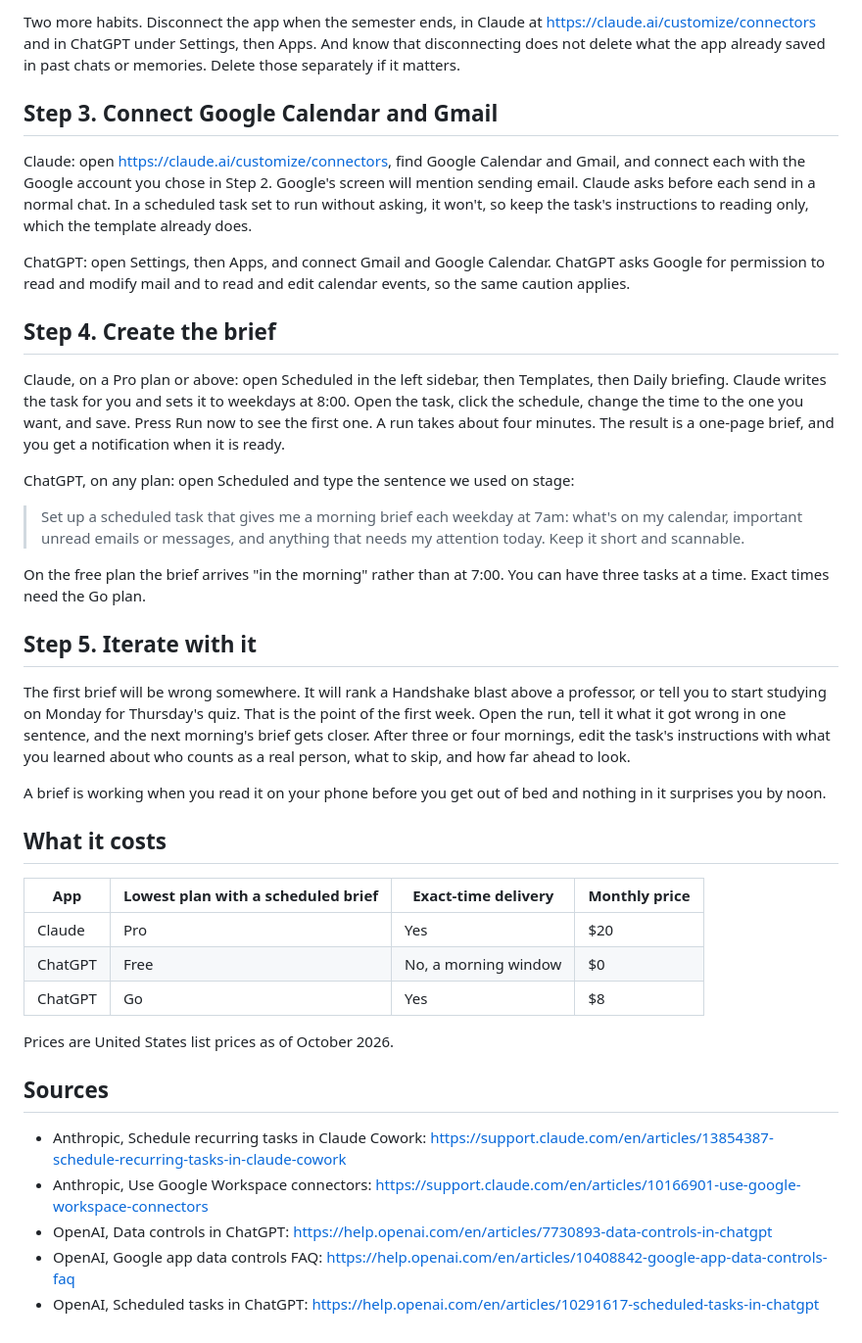
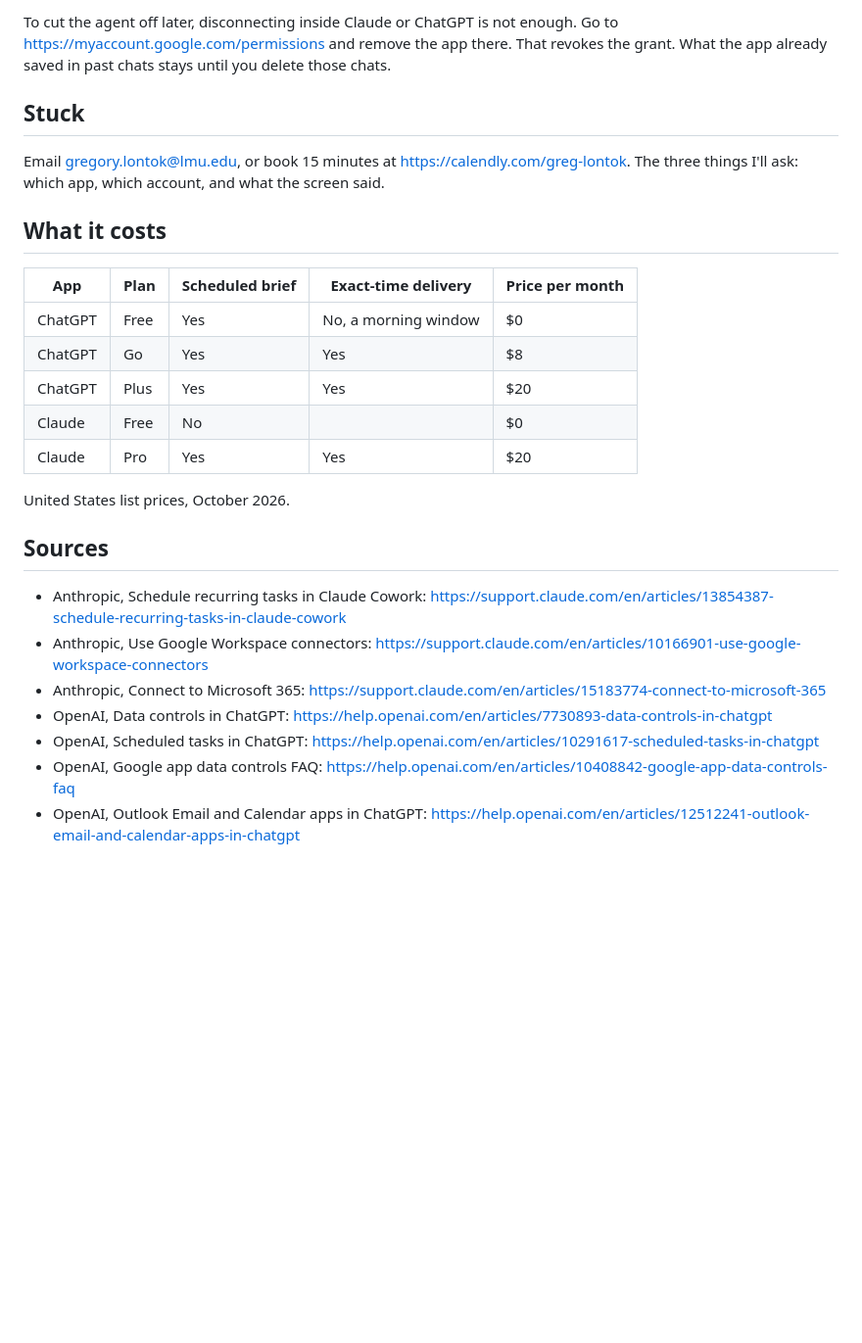
Before and after one commit to LMU-M-SCHOOL/mrkt-3533-s27, a Markdown page: guides/morning-brief.md, the part around one of its changes. Shown at 98% size. GitHub-like rendering; blank space fills up the shorter version.

Commit message:
guides: restructure the morning brief setup for completion, add the Microsoft 365 path and account advice

```diff
--- a/guides/morning-brief.md
+++ b/guides/morning-brief.md
@@ -59,66 +113,26 @@ involved.
 
-Two more habits. Disconnect the app when the semester ends, in Claude
-at https://claude.ai/customize/connectors and in ChatGPT under
-Settings, then Apps. And know that disconnecting does not delete what
-the app already saved in past chats or memories. Delete those
-separately if it matters.
+To cut the agent off later, disconnecting inside Claude or ChatGPT is
+not enough. Go to https://myaccount.google.com/permissions and remove
+the app there. That revokes the grant. What the app already saved in
+past chats stays until you delete those chats.
 
-## Step 3. Connect Google Calendar and Gmail
+## Stuck
 
-Claude: open https://claude.ai/customize/connectors, find Google
-Calendar and Gmail, and connect each with the Google account you
-chose in Step 2. Google's screen will mention sending email. Claude
-asks before each send in a normal chat. In a scheduled task set to
-run without asking, it won't, so keep the task's instructions to
-reading only, which the template already does.
-
-ChatGPT: open Settings, then Apps, and connect Gmail and Google
-Calendar. ChatGPT asks Google for permission to read and modify mail
-and to read and edit calendar events, so the same caution applies.
-
-## Step 4. Create the brief
-
-Claude, on a Pro plan or above: open Scheduled in the left sidebar,
-then Templates, then Daily briefing. Claude writes the task for you
-and sets it to weekdays at 8:00. Open the task, click the schedule,
-change the time to the one you want, and save. Press Run now to see
-the first one. A run takes about four minutes. The result is a
-one-page brief, and you get a notification when it is ready.
-
-ChatGPT, on any plan: open Scheduled and type the sentence we used on
-stage:
-
-> Set up a scheduled task that gives me a morning brief each weekday
-> at 7am: what's on my calendar, important unread emails or messages,
-> and anything that needs my attention today. Keep it short and
-> scannable.
-
-On the free plan the brief arrives "in the morning" rather than at
-7:00. You can have three tasks at a time. Exact times need the Go
-plan.
-
-## Step 5. Iterate with it
-
-The first brief will be wrong somewhere. It will rank a Handshake
-blast above a professor, or tell you to start studying on Monday for
-Thursday's quiz. That is the point of the first week. Open the run,
-tell it what it got wrong in one sentence, and the next morning's
-brief gets closer. After three or four mornings, edit the task's
-instructions with what you learned about who counts as a real person,
-what to skip, and how far ahead to look.
-
-A brief is working when you read it on your phone before you get out
-of bed and nothing in it surprises you by noon.
+Email gregory.lontok@lmu.edu, or book 15 minutes at
+https://calendly.com/greg-lontok. The three things I'll ask: which
+app, which account, and what the screen said.
 
 ## What it costs
 
-| App | Lowest plan with a scheduled brief | Exact-time delivery | Monthly price |
-| --- | --- | --- | --- |
-| Claude | Pro | Yes | $20 |
-| ChatGPT | Free | No, a morning window | $0 |
-| ChatGPT | Go | Yes | $8 |
+| App | Plan | Scheduled brief | Exact-time delivery | Price per month |
+| --- | --- | --- | --- | --- |
+| ChatGPT | Free | Yes | No, a morning window | $0 |
+| ChatGPT | Go | Yes | Yes | $8 |
+| ChatGPT | Plus | Yes | Yes | $20 |
+| Claude | Free | No | | $0 |
+| Claude | Pro | Yes | Yes | $20 |
 
-Prices are United States list prices as of October 2026.
+United States list prices, October 2026.
 
 ## Sources
 
@@ -126,9 +140,13 @@ Prices are United States list prices as of October 2026.
   https://support.claude.com/en/articles/13854387-schedule-recurring-tasks-in-claude-cowork
 - Anthropic, Use Google Workspace connectors:
   https://support.claude.com/en/articles/10166901-use-google-workspace-connectors
+- Anthropic, Connect to Microsoft 365:
+  https://support.claude.com/en/articles/15183774-connect-to-microsoft-365
 - OpenAI, Data controls in ChatGPT:
   https://help.openai.com/en/articles/7730893-data-controls-in-chatgpt
+- OpenAI, Scheduled tasks in ChatGPT:
+  https://help.openai.com/en/articles/10291617-scheduled-tasks-in-chatgpt
 - OpenAI, Google app data controls FAQ:
   https://help.openai.com/en/articles/10408842-google-app-data-controls-faq
-- OpenAI, Scheduled tasks in ChatGPT:
-  https://help.openai.com/en/articles/10291617-scheduled-tasks-in-chatgpt
+- OpenAI, Outlook Email and Calendar apps in ChatGPT:
+  https://help.openai.com/en/articles/12512241-outlook-email-and-calendar-apps-in-chatgpt
```
Also changed, not shown: other parts of guides/morning-brief.md (+100 -46 lines).
